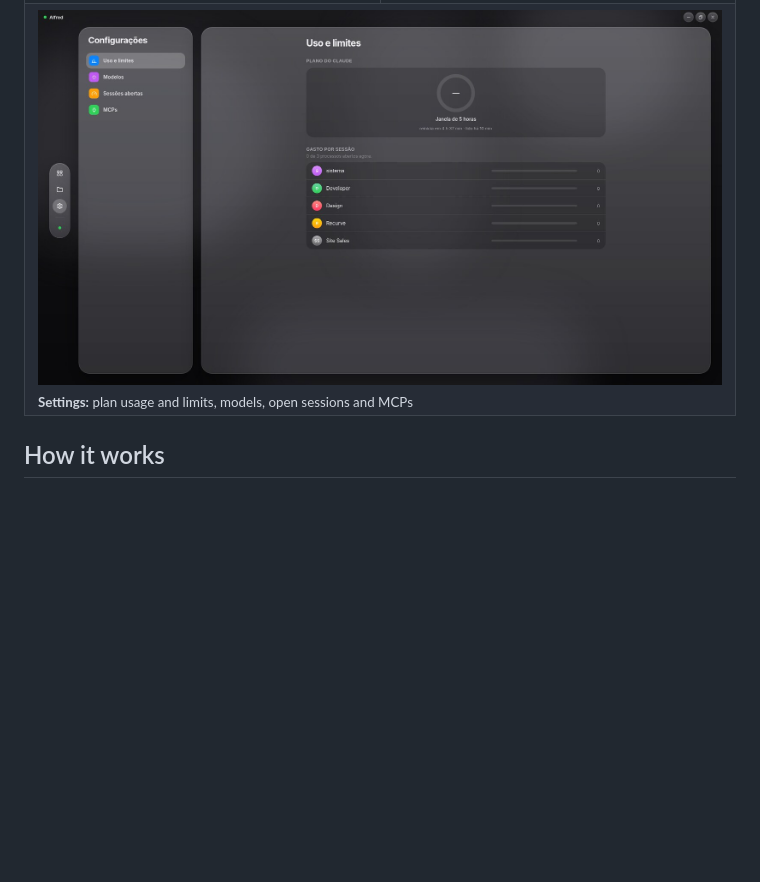
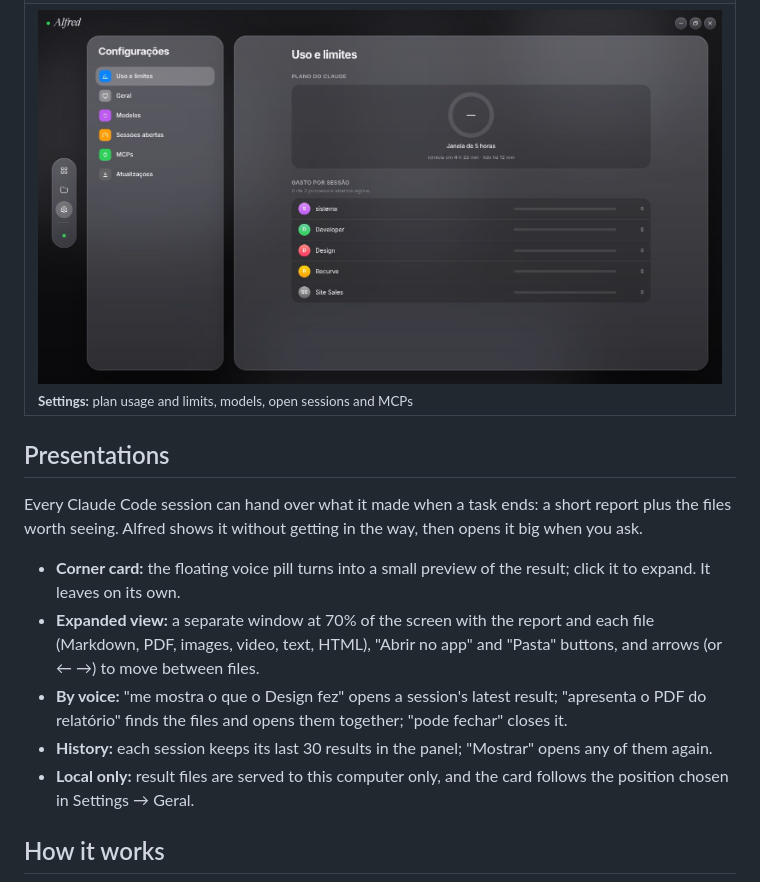
Before and after one commit to NavesDev/AlfredAgent, a Markdown page: README.md, the part around one of its changes. Drawn GitHub-style; pictures changed too: docs/assets/settings.jpg; blank space fills up the shorter version.

```diff
--- a/README.md
+++ b/README.md
@@ -41,6 +46,16 @@ Alfred listens in Brazilian Portuguese:
     <td colspan="2"><img src="docs/assets/settings.jpg" alt="Settings with plan usage and limits"><br><sub><b>Settings:</b> plan usage and limits, models, open sessions and MCPs</sub></td>
   </tr>
 </table>
+
+## Presentations
+
+Every Claude Code session can hand over what it made when a task ends: a short report plus the files worth seeing. Alfred shows it without getting in the way, then opens it big when you ask.
+
+- **Corner card:** the floating voice pill turns into a small preview of the result; click it to expand. It leaves on its own.
+- **Expanded view:** a separate window at 70% of the screen with the report and each file (Markdown, PDF, images, video, text, HTML), "Abrir no app" and "Pasta" buttons, and arrows (or ← →) to move between files.
+- **By voice:** "me mostra o que o Design fez" opens a session's latest result; "apresenta o PDF do relatório" finds the files and opens them together; "pode fechar" closes it.
+- **History:** each session keeps its last 30 results in the panel; "Mostrar" opens any of them again.
+- **Local only:** result files are served to this computer only, and the card follows the position chosen in Settings → Geral.
 
 ## How it works
 
```
Also changed, not shown: other parts of README.md (+6 -1 lines), docs/assets/home.jpg, docs/assets/presentation.jpg (added), docs/assets/projects.jpg, docs/assets/session.jpg.
